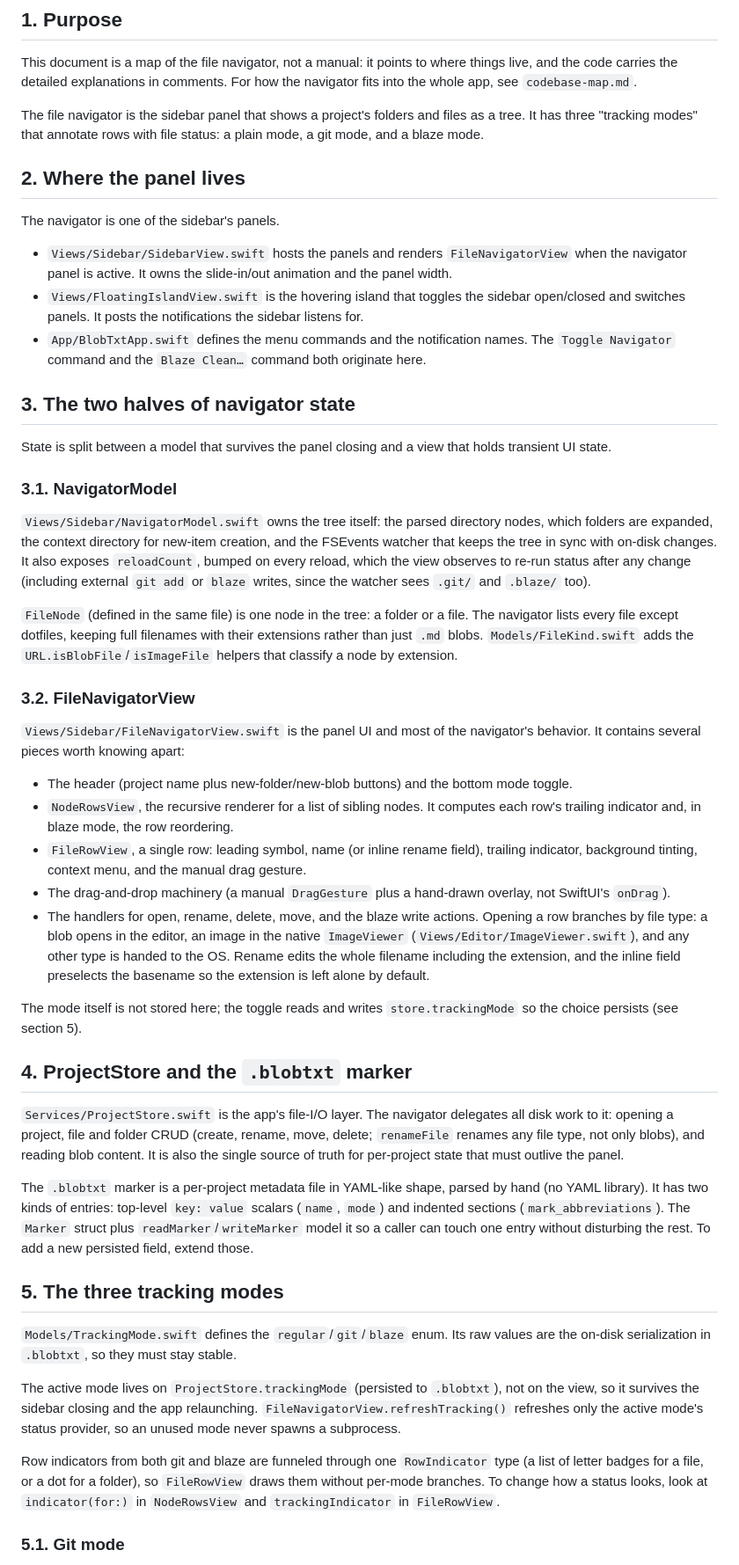
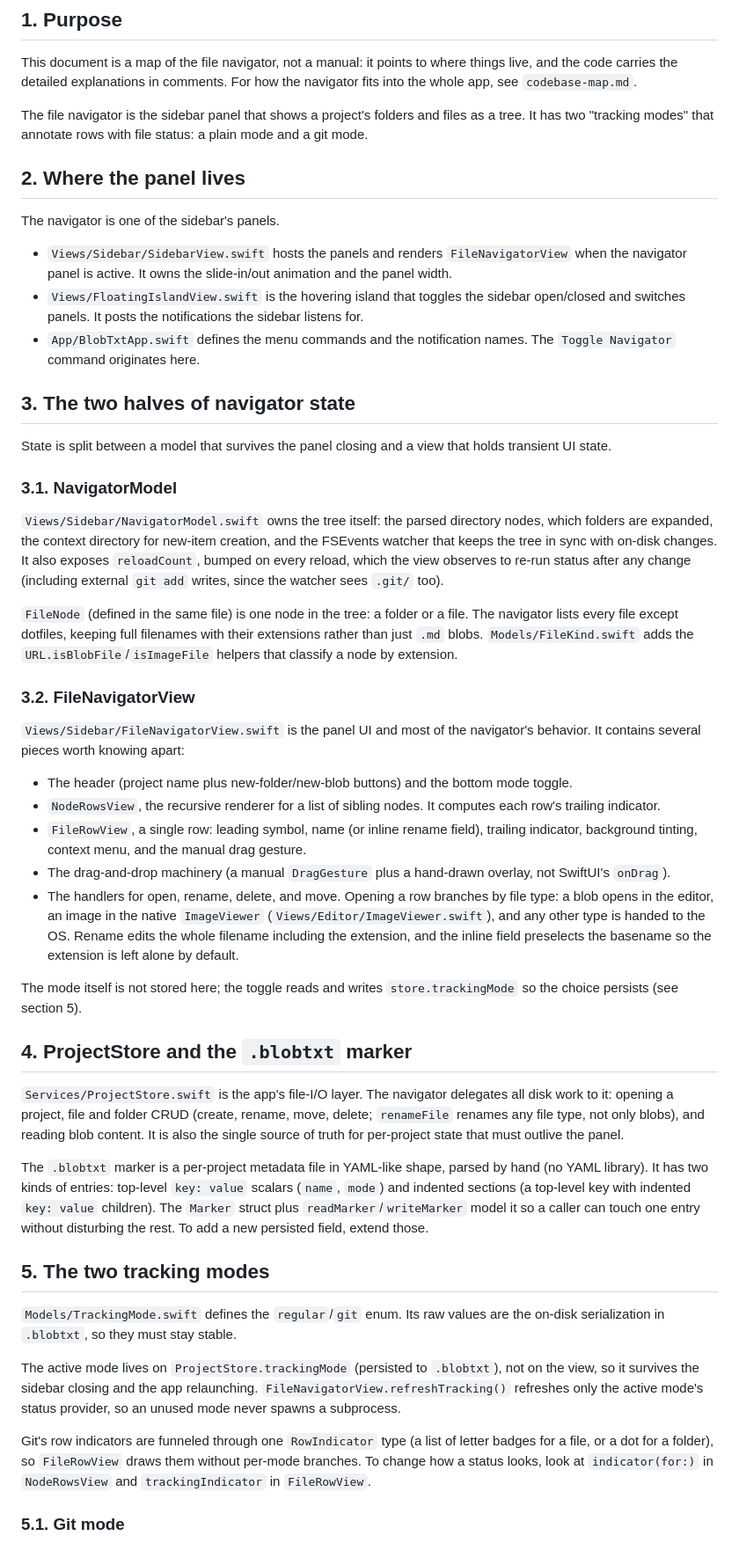
Before and after one commit to guruk-cat/BlobTxt, a Markdown page: docs/file-navigator.md, the part around one of its changes. Shown at 88% size. GitHub-like rendering.

Commit message:
docs cleanup

```diff
--- a/docs/file-navigator.md
+++ b/docs/file-navigator.md
@@ -4,7 +4,7 @@
 
 This document is a map of the file navigator, not a manual: it points to where things live, and the code carries the detailed explanations in comments. For how the navigator fits into the whole app, see `codebase-map.md`.
 
-The file navigator is the sidebar panel that shows a project's folders and files as a tree. It has three "tracking modes" that annotate rows with file status: a plain mode, a git mode, and a blaze mode.
+The file navigator is the sidebar panel that shows a project's folders and files as a tree. It has two "tracking modes" that annotate rows with file status: a plain mode and a git mode.
 
 ## 2. Where the panel lives
 
@@ -12,7 +12,7 @@ The navigator is one of the sidebar's panels.
 
 - `Views/Sidebar/SidebarView.swift` hosts the panels and renders `FileNavigatorView` when the navigator panel is active. It owns the slide-in/out animation and the panel width.
 - `Views/FloatingIslandView.swift` is the hovering island that toggles the sidebar open/closed and switches panels. It posts the notifications the sidebar listens for.
-- `App/BlobTxtApp.swift` defines the menu commands and the notification names. The `Toggle Navigator` command and the `Blaze Clean…` command both originate here.
+- `App/BlobTxtApp.swift` defines the menu commands and the notification names. The `Toggle Navigator` command originates here.
 
 ## 3. The two halves of navigator state
 
@@ -20,7 +20,7 @@ State is split between a model that survives the panel closing and a view that h
 
 ### 3.1. NavigatorModel
 
-`Views/Sidebar/NavigatorModel.swift` owns the tree itself: the parsed directory nodes, which folders are expanded, the context directory for new-item creation, and the FSEvents watcher that keeps the tree in sync with on-disk changes. It also exposes `reloadCount`, bumped on every reload, which the view observes to re-run status after any change (including external `git add` or `blaze` writes, since the watcher sees `.git/` and `.blaze/` too).
+`Views/Sidebar/NavigatorModel.swift` owns the tree itself: the parsed directory nodes, which folders are expanded, the context directory for new-item creation, and the FSEvents watcher that keeps the tree in sync with on-disk changes. It also exposes `reloadCount`, bumped on every reload, which the view observes to re-run status after any change (including external `git add` writes, since the watcher sees `.git/` too).
 
 `FileNode` (defined in the same file) is one node in the tree: a folder or a file. The navigator lists every file except dotfiles, keeping full filenames with their extensions rather than just `.md` blobs. `Models/FileKind.swift` adds the `URL.isBlobFile`/`isImageFile` helpers that classify a node by extension.
 
@@ -29,10 +29,10 @@ State is split between a model that survives the panel closing and a view that h
 `Views/Sidebar/FileNavigatorView.swift` is the panel UI and most of the navigator's behavior. It contains several pieces worth knowing apart:
 
 - The header (project name plus new-folder/new-blob buttons) and the bottom mode toggle.
-- `NodeRowsView`, the recursive renderer for a list of sibling nodes. It computes each row's trailing indicator and, in blaze mode, the row reordering.
+- `NodeRowsView`, the recursive renderer for a list of sibling nodes. It computes each row's trailing indicator.
 - `FileRowView`, a single row: leading symbol, name (or inline rename field), trailing indicator, background tinting, context menu, and the manual drag gesture.
 - The drag-and-drop machinery (a manual `DragGesture` plus a hand-drawn overlay, not SwiftUI's `onDrag`).
-- The handlers for open, rename, delete, move, and the blaze write actions. Opening a row branches by file type: a blob opens in the editor, an image in the native `ImageViewer` (`Views/Editor/ImageViewer.swift`), and any other type is handed to the OS. Rename edits the whole filename including the extension, and the inline field preselects the basename so the extension is left alone by default.
+- The handlers for open, rename, delete, and move. Opening a row branches by file type: a blob opens in the editor, an image in the native `ImageViewer` (`Views/Editor/ImageViewer.swift`), and any other type is handed to the OS. Rename edits the whole filename including the extension, and the inline field preselects the basename so the extension is left alone by default.
 
 The mode itself is not stored here; the toggle reads and writes `store.trackingMode` so the choice persists (see section 5).
 
@@ -40,15 +40,15 @@ The mode itself is not stored here; the toggle reads and writes `store.trackingM
 
 `Services/ProjectStore.swift` is the app's file-I/O layer. The navigator delegates all disk work to it: opening a project, file and folder CRUD (create, rename, move, delete; `renameFile` renames any file type, not only blobs), and reading blob content. It is also the single source of truth for per-project state that must outlive the panel.
 
-The `.blobtxt` marker is a per-project metadata file in YAML-like shape, parsed by hand (no YAML library). It has two kinds of entries: top-level `key: value` scalars (`name`, `mode`) and indented sections (`mark_abbreviations`). The `Marker` struct plus `readMarker`/`writeMarker` model it so a caller can touch one entry without disturbing the rest. To add a new persisted field, extend those.
+The `.blobtxt` marker is a per-project metadata file in YAML-like shape, parsed by hand (no YAML library). It has two kinds of entries: top-level `key: value` scalars (`name`, `mode`) and indented sections (a top-level key with indented `key: value` children). The `Marker` struct plus `readMarker`/`writeMarker` model it so a caller can touch one entry without disturbing the rest. To add a new persisted field, extend those.
 
-## 5. The three tracking modes
+## 5. The two tracking modes
 
-`Models/TrackingMode.swift` defines the `regular`/`git`/`blaze` enum. Its raw values are the on-disk serialization in `.blobtxt`, so they must stay stable.
+`Models/TrackingMode.swift` defines the `regular`/`git` enum. Its raw values are the on-disk serialization in `.blobtxt`, so they must stay stable.
 
 The active mode lives on `ProjectStore.trackingMode` (persisted to `.blobtxt`), not on the view, so it survives the sidebar closing and the app relaunching. `FileNavigatorView.refreshTracking()` refreshes only the active mode's status provider, so an unused mode never spawns a subprocess.
 
-Row indicators from both git and blaze are funneled through one `RowIndicator` type (a list of letter badges for a file, or a dot for a folder), so `FileRowView` draws them without per-mode branches. To change how a status looks, look at `indicator(for:)` in `NodeRowsView` and `trackingIndicator` in `FileRowView`.
+Git's row indicators are funneled through one `RowIndicator` type (a list of letter badges for a file, or a dot for a folder), so `FileRowView` draws them without per-mode branches. To change how a status looks, look at `indicator(for:)` in `NodeRowsView` and `trackingIndicator` in `FileRowView`.
 
 ### 5.1. Git mode
 
```
Also changed, not shown: other parts of docs/file-navigator.md (+4 -15 lines), docs/codebase-map.md (+3 -7 lines).
